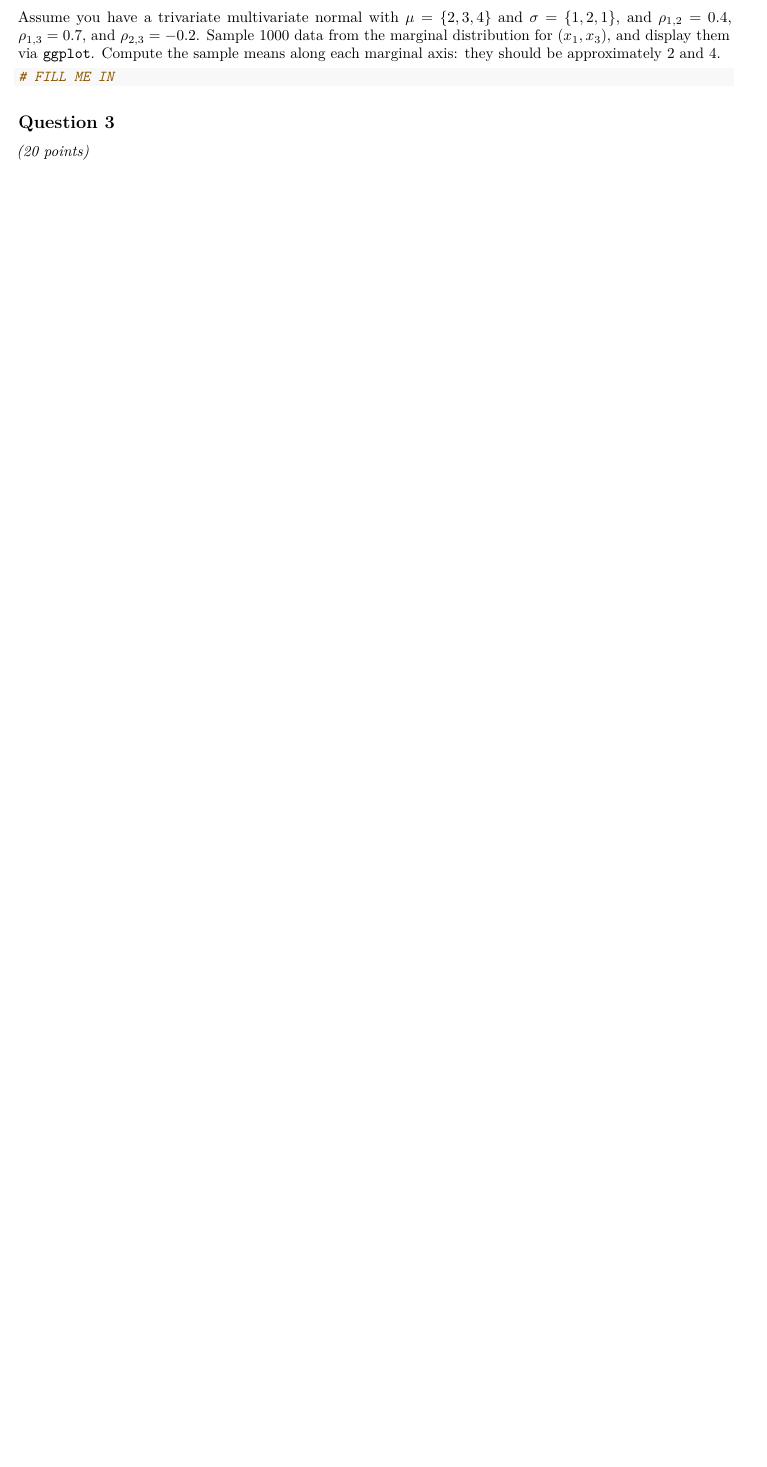
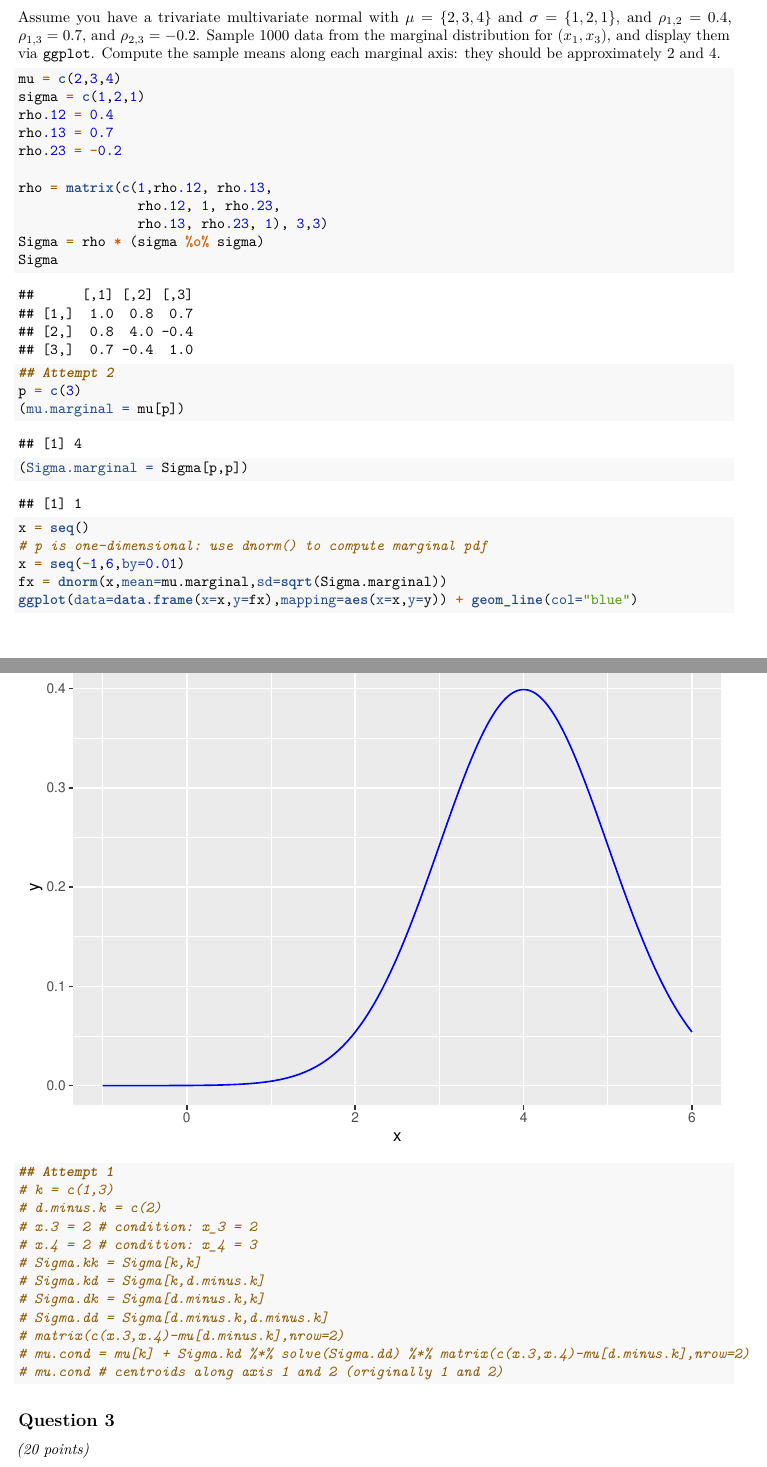
Before and after one commit to sophialiCMU/36-350, an R Markdown document (Week 9/HW_09.Rmd): part of page 1 of 3 before the commit and two parts of pages 3 and 4 of 6 after it, the two joined at a grey line, cut so that both start at the same text, the shorter picture padded with empty space. Rendered offline with R 4.5, knitr and Pandoc, then LaTeX, with nearby package versions; some code elsewhere in the file could not run offline.

Commit message:
Q1 done, Q2 has multiple ideas

````diff
--- a/Week 9/HW_09.Rmd
+++ b/Week 9/HW_09.Rmd
@@ -58,7 +78,40 @@ Display the sampling distribution for $R_{1,2}$, the off-diagonal element of a t
 
 Assume you have a trivariate multivariate normal with $\mu = \{2,3,4\}$ and $\sigma = \{1,2,1\}$, and $\rho_{1,2} = 0.4$, $\rho_{1,3} = 0.7$, and $\rho_{2,3} = -0.2$. Sample 1000 data from the marginal distribution for $(x_1,x_3)$, and display them via `ggplot`. Compute the sample means along each marginal axis: they should be approximately 2 and 4.
 ```{r}
-# FILL ME IN
+mu = c(2,3,4)
+sigma = c(1,2,1)
+rho.12 = 0.4
+rho.13 = 0.7
+rho.23 = -0.2
+
+rho = matrix(c(1,rho.12, rho.13,
+               rho.12, 1, rho.23,
+               rho.13, rho.23, 1), 3,3)
+Sigma = rho * (sigma %o% sigma)
+Sigma
+
+## Attempt 2
+p = c(3)
+(mu.marginal = mu[p])
+(Sigma.marginal = Sigma[p,p])
+x = seq()
+# p is one-dimensional: use dnorm() to compute marginal pdf
+x = seq(-1,6,by=0.01)
+fx = dnorm(x,mean=mu.marginal,sd=sqrt(Sigma.marginal))
+ggplot(data=data.frame(x=x,y=fx),mapping=aes(x=x,y=y)) + geom_line(col="blue")
+
+## Attempt 1
+# k = c(1,3)
+# d.minus.k = c(2)
+# x.3 = 2 # condition: x_3 = 2
+# x.4 = 2 # condition: x_4 = 3
+# Sigma.kk = Sigma[k,k]
+# Sigma.kd = Sigma[k,d.minus.k]
+# Sigma.dk = Sigma[d.minus.k,k]
+# Sigma.dd = Sigma[d.minus.k,d.minus.k]
+# matrix(c(x.3,x.4)-mu[d.minus.k],nrow=2)
+# mu.cond = mu[k] + Sigma.kd %*% solve(Sigma.dd) %*% matrix(c(x.3,x.4)-mu[d.minus.k],nrow=2)
+# mu.cond # centroids along axis 1 and 2 (originally 1 and 2)
 ```
 
 ## Question 3
````
Also changed, not shown: Week 9/HW_09.Rmd (22 more changed lines).
